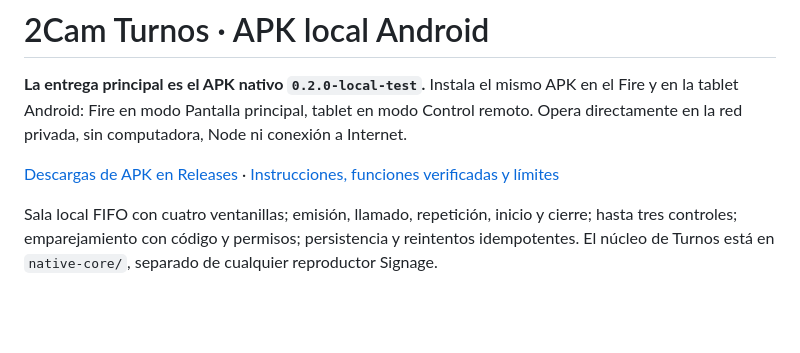
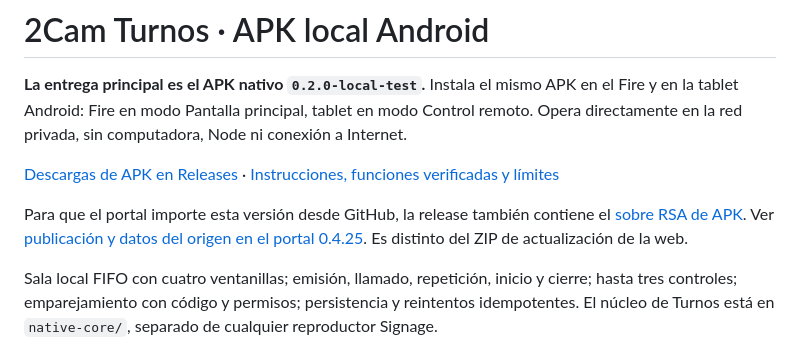
Before and after one commit to scammarano/2cam-turnos, a Markdown page: README.md, the part around the change. Rendered like a GitHub page; blank space fills up the shorter version.

Commit message:
docs: identify published RSA APK envelope and portal 0.4.25 import contract [skip ci]

```diff
--- a/README.md
+++ b/README.md
@@ -3,6 +3,8 @@
 **La entrega principal es el APK nativo `0.2.0-local-test`.** Instala el mismo APK en el Fire y en la tablet Android: Fire en modo Pantalla principal, tablet en modo Control remoto. Opera directamente en la red privada, sin computadora, Node ni conexión a Internet.
 
 [Descargas de APK en Releases](https://github.com/scammarano/2cam-turnos/releases) · [Instrucciones, funciones verificadas y límites](docs/APK_LOCAL.md)
+
+Para que el portal importe esta versión desde GitHub, la release también contiene el [sobre RSA de APK](https://github.com/scammarano/2cam-turnos/releases/download/v0.2.0-local-test/2CAM_APK_turnos-control_v0.2.0-local-test_RSA.zip). Ver [publicación y datos del origen en el portal 0.4.25](docs/PORTAL_PUBLICATION.md). Es distinto del ZIP de actualización de la web.
 
 Sala local FIFO con cuatro ventanillas; emisión, llamado, repetición, inicio y cierre; hasta tres controles; emparejamiento con código y permisos; persistencia y reintentos idempotentes. El núcleo de Turnos está en `native-core/`, separado de cualquier reproductor Signage.
 
```
Also changed, not shown: docs/PORTAL_PUBLICATION.md (added, +32 -0 lines).
